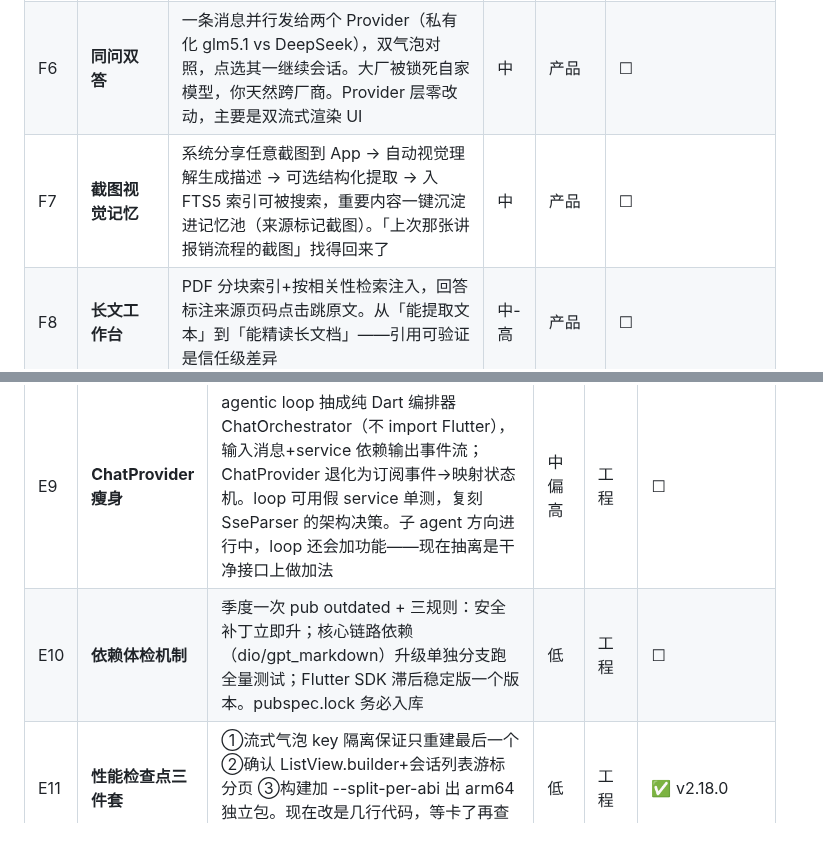
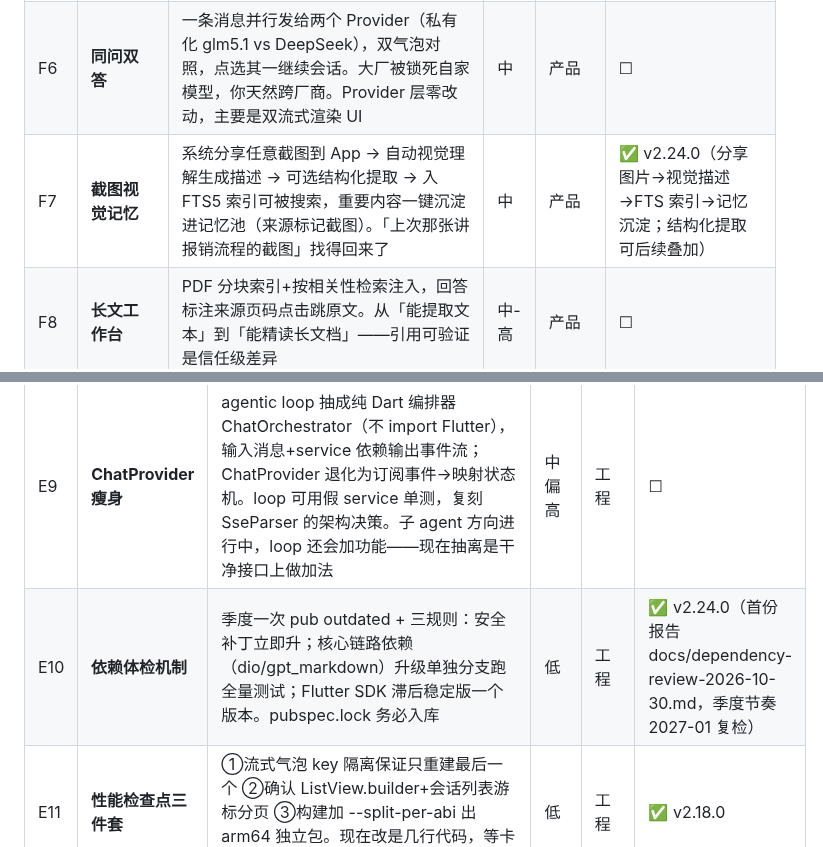
Before and after one commit to lvliang666666/liang-ai, a Markdown page: docs/roadmap-brainstorm-2026-10-21.md, 2 parts joined by grey strips. GitHub-like rendering.

Commit message:
docs: roadmap F7/E10 标注完成（v2.24.0）

```diff
--- a/docs/roadmap-brainstorm-2026-10-21.md
+++ b/docs/roadmap-brainstorm-2026-10-21.md
@@ -90,7 +90,7 @@ FTS5 检索底座 → 备份/导出 → home_page 拆分 → 流式智能跟随
 | F4 | **智能路由** | 规则版自动选 effort 档（短消息+无工具意图→low；含「深入/推理/证明」→max；默认 high）+ 廉价任务（摘要/提取/标题）分流 DeepSeek。多供应商适配已落地只差路由决策层。思考强制开启的模型不适合自评复杂度，规则版是正解 | 低 | AI | ✅ v2.13.0（规则版 + 设置开关默认关；DeepSeek 分流留多供应商场景） |
 | F5 | **上下文透视镜** | 调试视图直接展示「最终发出的完整 payload」（system+记忆+Skill+历史的装配结果）。成本极低，却是所有 prompt 调优的显微镜 | 低-中 | AI | ✅ v2.3.8 |
 | F6 | **同问双答** | 一条消息并行发给两个 Provider（私有化 glm5.1 vs DeepSeek），双气泡对照，点选其一继续会话。大厂被锁死自家模型，你天然跨厂商。Provider 层零改动，主要是双流式渲染 UI | 中 | 产品 | ☐ |
-| F7 | **截图视觉记忆** | 系统分享任意截图到 App → 自动视觉理解生成描述 → 可选结构化提取 → 入 FTS5 索引可被搜索，重要内容一键沉淀进记忆池（来源标记截图）。「上次那张讲报销流程的截图」找得回来了 | 中 | 产品 | ☐ |
+| F7 | **截图视觉记忆** | 系统分享任意截图到 App → 自动视觉理解生成描述 → 可选结构化提取 → 入 FTS5 索引可被搜索，重要内容一键沉淀进记忆池（来源标记截图）。「上次那张讲报销流程的截图」找得回来了 | 中 | 产品 | ✅ v2.24.0（分享图片→视觉描述→FTS 索引→记忆沉淀；结构化提取可后续叠加）|
 | F8 | **长文工作台** | PDF 分块索引+按相关性检索注入，回答标注来源页码点击跳原文。从「能提取文本」到「能精读长文档」——引用可验证是信任级差异 | 中-高 | 产品 | ☐ |
 | F9 | **剪贴板/系统分享即问** | 注册 Android 分享目标：任何 App 里选中文字/截图「分享到 Liang AI」直接开聊；剪贴板长文本时输入栏浮出「帮你总结？」胶囊。私有化模型让上传毫无心理负担 | 低-中 | 产品 | ✅ v2.23.0（文本分享接收 + 剪贴板胶囊；截图分享走 F7 视觉链路留后续）|
 | F10 | **Prompt 工程产品化** | Skill 系统升级为提示词工程平台：变量插槽（内置变量+自定义变量自动生成表单）/输出契约（YAML 声明格式渲染专属卡片）/人格预设（system prompt 分段化一键切换） | 低-中 | AI | ☐ |
@@ -108,7 +108,7 @@ FTS5 检索底座 → 备份/导出 → home_page 拆分 → 流式智能跟随
 | E7 | **CI 门禁** | GitHub Actions 单 workflow：push/PR 触发 analyze+test（pub 缓存）；tag 可选 APK 冒烟构建。CI 的价值不是门禁是**防呆**——把「发版前必须验证」从记忆变成强制 | 低 | 工程 | ✅ v2.18.0 |
 | E8 | **发版脚本化** | 脚本串起五步的机械部分（版本号 bump/build/aapt 校验/归档命名/git tag），人工只留文档撰写。发版从「五步记忆」变「一条命令+写文档」 | 低 | 工程 | ✅ v2.3.6 |
 | E9 | **ChatProvider 瘦身** | agentic loop 抽成纯 Dart 编排器 ChatOrchestrator（不 import Flutter），输入消息+service 依赖输出事件流；ChatProvider 退化为订阅事件→映射状态机。loop 可用假 service 单测，复刻 SseParser 的架构决策。子 agent 方向进行中，loop 还会加功能——现在抽离是干净接口上做加法 | 中偏高 | 工程 | ☐ |
-| E10 | **依赖体检机制** | 季度一次 pub outdated + 三规则：安全补丁立即升；核心链路依赖（dio/gpt_markdown）升级单独分支跑全量测试；Flutter SDK 滞后稳定版一个版本。pubspec.lock 务必入库 | 低 | 工程 | ☐ |
+| E10 | **依赖体检机制** | 季度一次 pub outdated + 三规则：安全补丁立即升；核心链路依赖（dio/gpt_markdown）升级单独分支跑全量测试；Flutter SDK 滞后稳定版一个版本。pubspec.lock 务必入库 | 低 | 工程 | ✅ v2.24.0（首份报告 docs/dependency-review-2026-10-30.md，季度节奏 2027-01 复检）|
 | E11 | **性能检查点三件套** | ①流式气泡 key 隔离保证只重建最后一个 ②确认 ListView.builder+会话列表游标分页 ③构建加 --split-per-abi 出 arm64 独立包。现在改是几行代码，等卡了再查是性能考古 | 低 | 工程 | ✅ v2.18.0 |
 
 ---
```
